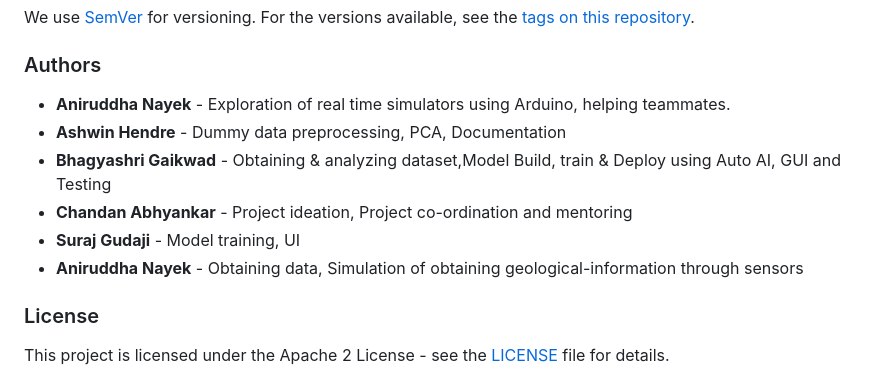
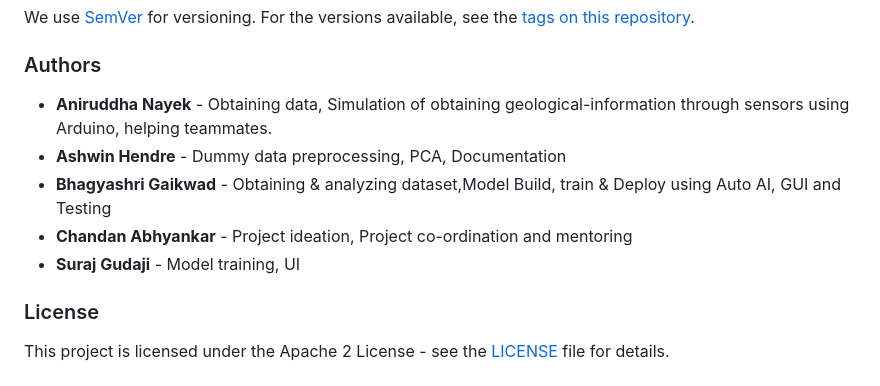
Before and after one commit to nayekani/Landslides_Project, a Markdown page: README.md, the part around the change. Rendered like a GitHub page.

```diff
--- a/README.md
+++ b/README.md
@@ -114,12 +114,12 @@ We use [SemVer](http://semver.org/) for versioning. For the versions available,
 
 ### Authors
 
-- **Aniruddha Nayek** - Exploration of real time simulators using Arduino, helping teammates.
+- **Aniruddha Nayek** - Obtaining data, Simulation of obtaining geological-information through sensors using Arduino, helping teammates.
 - **Ashwin Hendre** - Dummy data preprocessing, PCA, Documentation
 - **Bhagyashri Gaikwad** - Obtaining & analyzing dataset,Model Build, train & Deploy using Auto AI, GUI and Testing
 - **Chandan Abhyankar** - Project ideation, Project co-ordination and mentoring
 - **Suraj Gudaji** - Model training, UI
-- **Aniruddha Nayek** - Obtaining data, Simulation of obtaining geological-information through sensors
+
 
 ### License
 
```
